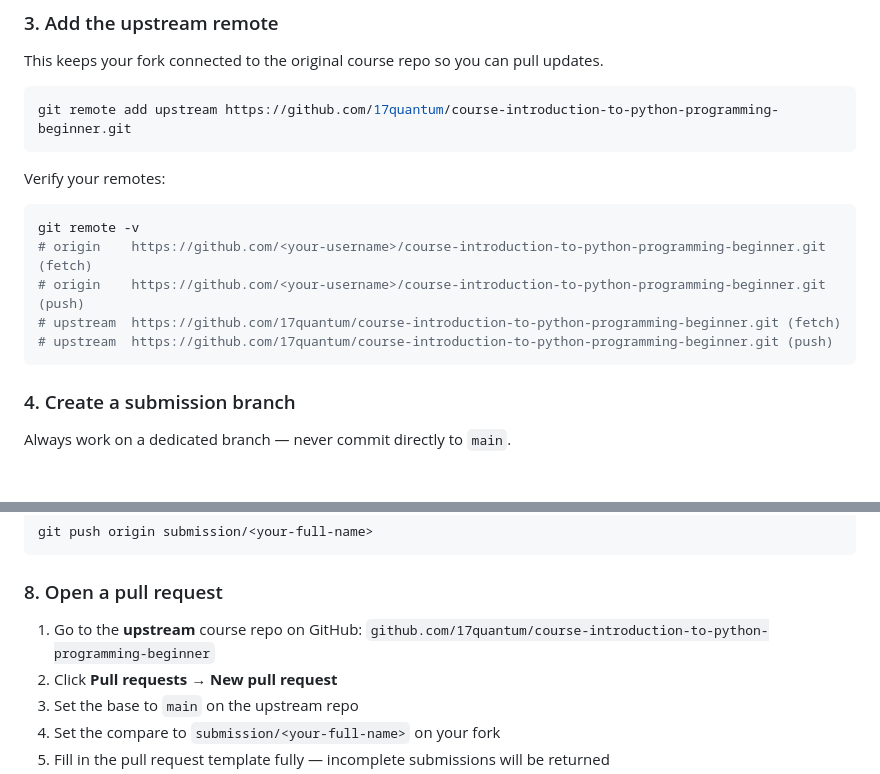
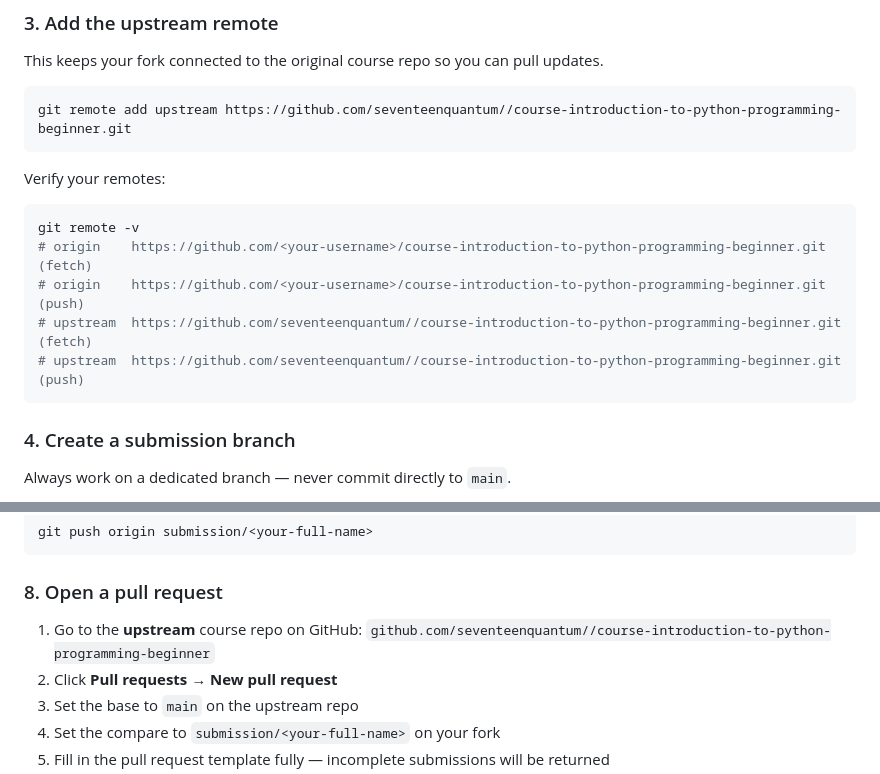
Before and after one commit to seventeenquantum/course-introduction-to-python-programming-beginner, a Markdown page: CONTRIBUTING.md, 2 parts joined by grey strips. Rendered like a GitHub page; blank space fills up the shorter version.

Commit message:
Update upstream repository URL in CONTRIBUTING.md

````diff
--- a/CONTRIBUTING.md
+++ b/CONTRIBUTING.md
@@ -32,7 +32,7 @@ cd <course-repo>
 This keeps your fork connected to the original course repo so you can pull updates.
 
 ```bash
-git remote add upstream https://github.com/17quantum/course-introduction-to-python-programming-beginner.git
+git remote add upstream https://github.com/seventeenquantum//course-introduction-to-python-programming-beginner.git
 ```
 
 Verify your remotes:
@@ -41,8 +41,8 @@ Verify your remotes:
 git remote -v
 # origin    https://github.com/<your-username>/course-introduction-to-python-programming-beginner.git (fetch)
 # origin    https://github.com/<your-username>/course-introduction-to-python-programming-beginner.git (push)
-# upstream  https://github.com/17quantum/course-introduction-to-python-programming-beginner.git (fetch)
-# upstream  https://github.com/17quantum/course-introduction-to-python-programming-beginner.git (push)
+# upstream  https://github.com/seventeenquantum//course-introduction-to-python-programming-beginner.git (fetch)
+# upstream  https://github.com/seventeenquantum//course-introduction-to-python-programming-beginner.git (push)
 ```
 
 ### 4. Create a submission branch
@@ -84,7 +84,7 @@ git push origin submission/<your-full-name>
 
 ### 8. Open a pull request
 
-1. Go to the **upstream** course repo on GitHub: `github.com/17quantum/course-introduction-to-python-programming-beginner`
+1. Go to the **upstream** course repo on GitHub: `github.com/seventeenquantum//course-introduction-to-python-programming-beginner`
 2. Click **Pull requests → New pull request**
 3. Set the base to `main` on the upstream repo
 4. Set the compare to `submission/<your-full-name>` on your fork
````
